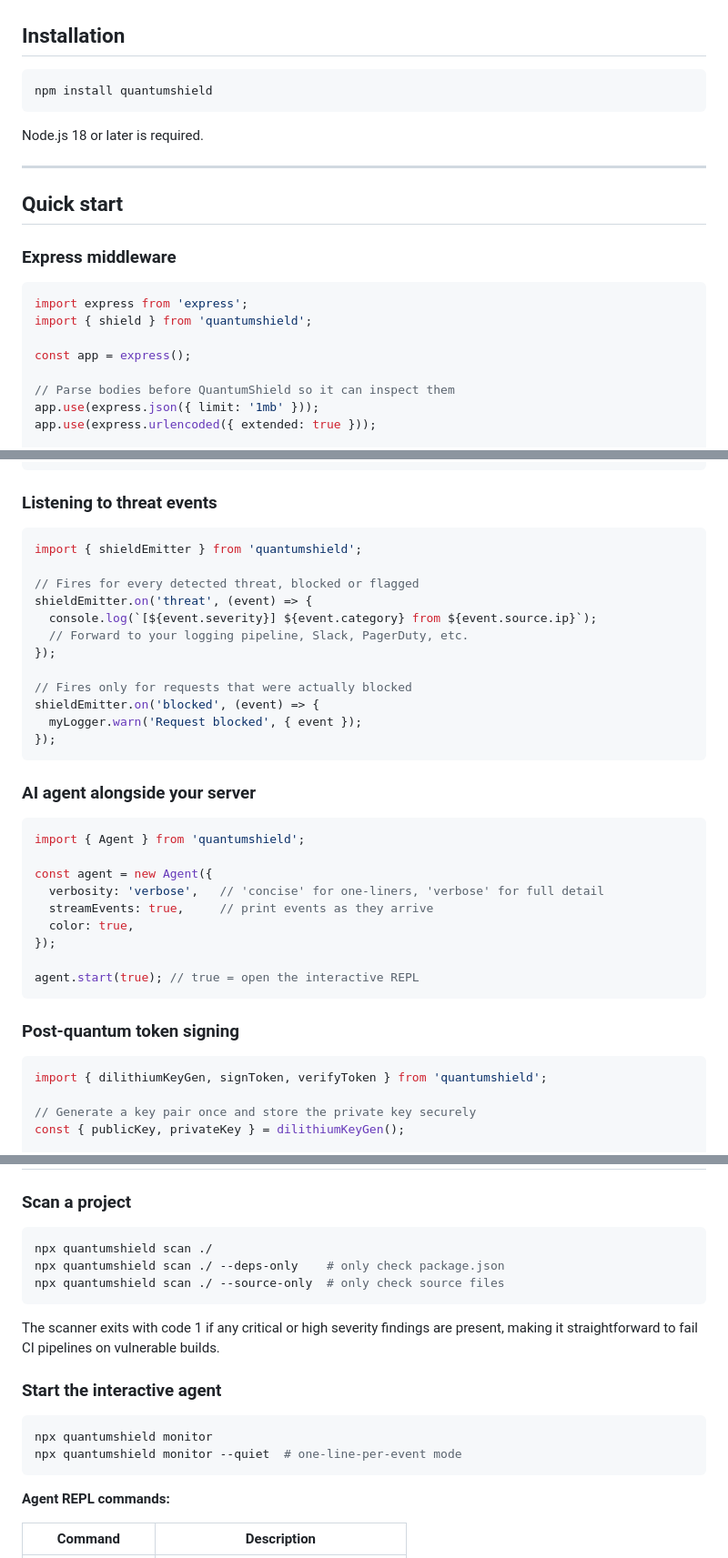
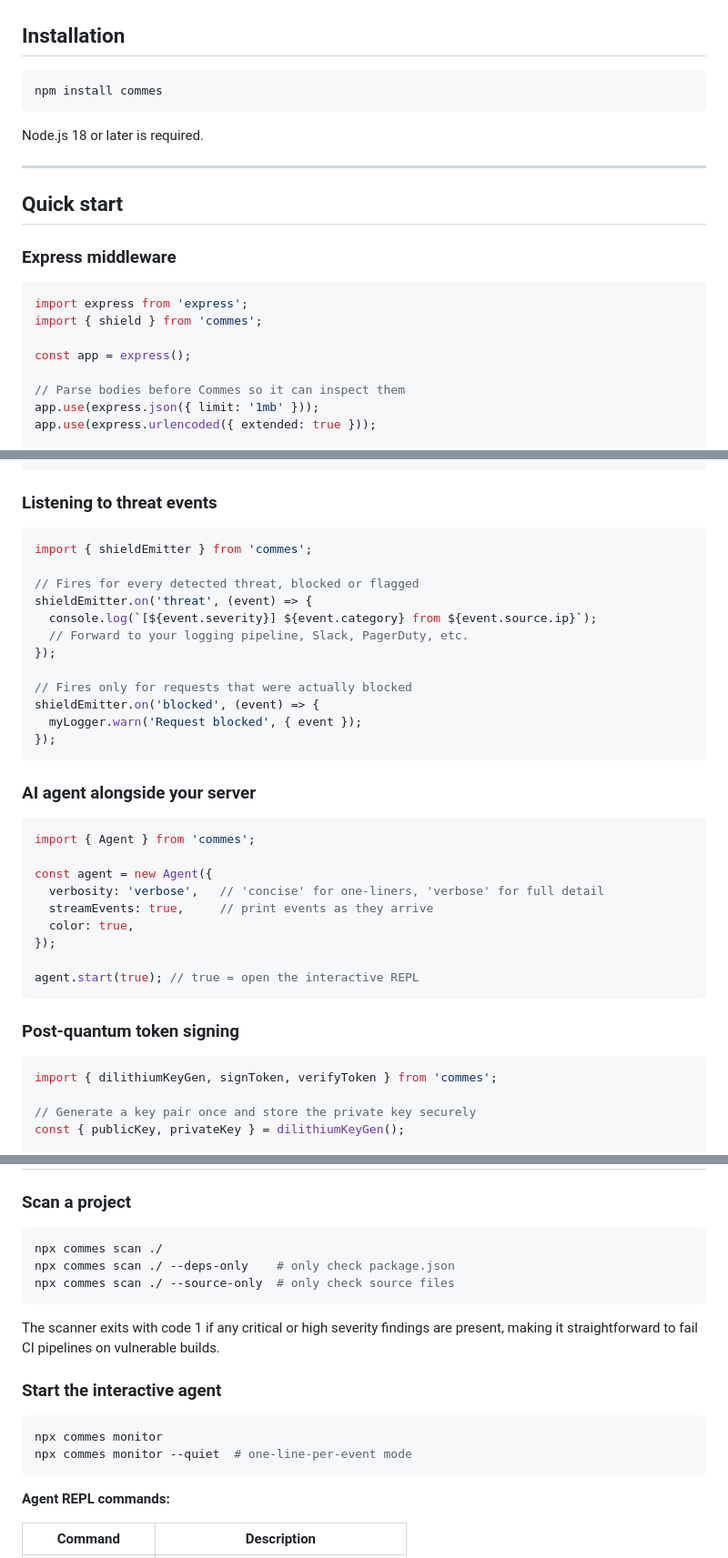
Before and after one commit to thecolourfoundation/Commes, a Markdown page: README.md, 3 parts joined by grey strips. Shown at 91% size. Rendered like a GitHub page.

````diff
--- a/README.md
+++ b/README.md
@@ -27,7 +27,7 @@ QuantumShield combines platform-level threat detection with developer-first vuln
 ## Installation
 
 ```bash
-npm install quantumshield
+npm install commes
 ```
 
 Node.js 18 or later is required.
@@ -40,11 +40,11 @@ Node.js 18 or later is required.
 
 ```typescript
 import express from 'express';
-import { shield } from 'quantumshield';
+import { shield } from 'commes';
 
 const app = express();
 
-// Parse bodies before QuantumShield so it can inspect them
+// Parse bodies before Commes so it can inspect them
 app.use(express.json({ limit: '1mb' }));
 app.use(express.urlencoded({ extended: true }));
 
@@ -69,7 +69,7 @@ app.listen(3000);
 ### Listening to threat events
 
 ```typescript
-import { shieldEmitter } from 'quantumshield';
+import { shieldEmitter } from 'commes';
 
 // Fires for every detected threat, blocked or flagged
 shieldEmitter.on('threat', (event) => {
@@ -86,7 +86,7 @@ shieldEmitter.on('blocked', (event) => {
 ### AI agent alongside your server
 
 ```typescript
-import { Agent } from 'quantumshield';
+import { Agent } from 'commes';
 
 const agent = new Agent({
   verbosity: 'verbose',   // 'concise' for one-liners, 'verbose' for full detail
@@ -100,7 +100,7 @@ agent.start(true); // true = open the interactive REPL
 ### Post-quantum token signing
 
 ```typescript
-import { dilithiumKeyGen, signToken, verifyToken } from 'quantumshield';
+import { dilithiumKeyGen, signToken, verifyToken } from 'commes';
 
 // Generate a key pair once and store the private key securely
 const { publicKey, privateKey } = dilithiumKeyGen();
@@ -122,9 +122,9 @@ if (!payload) {
 ### Scan a project
 
 ```bash
-npx quantumshield scan ./
-npx quantumshield scan ./ --deps-only    # only check package.json
-npx quantumshield scan ./ --source-only  # only check source files
+npx commes scan ./
+npx commes scan ./ --deps-only    # only check package.json
+npx commes scan ./ --source-only  # only check source files
 ```
 
 The scanner exits with code 1 if any critical or high severity findings are present, making it straightforward to fail CI pipelines on vulnerable builds.
@@ -132,8 +132,8 @@ The scanner exits with code 1 if any critical or high severity findings are pres
 ### Start the interactive agent
 
 ```bash
-npx quantumshield monitor
-npx quantumshield monitor --quiet  # one-line-per-event mode
+npx commes monitor
+npx commes monitor --quiet  # one-line-per-event mode
 ```
 
 **Agent REPL commands:**
````
Also changed, not shown: other parts of README.md (+9 -9 lines).
